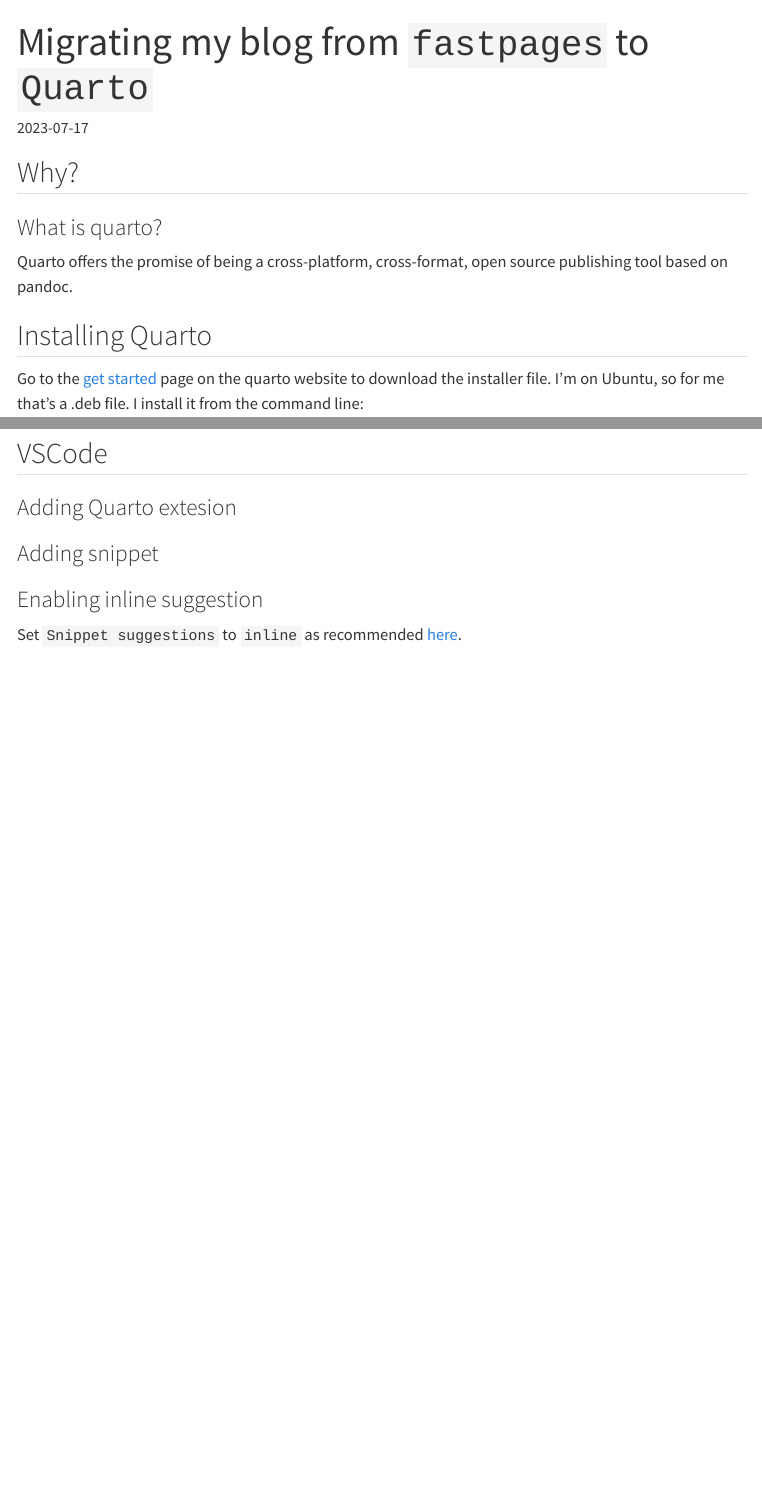
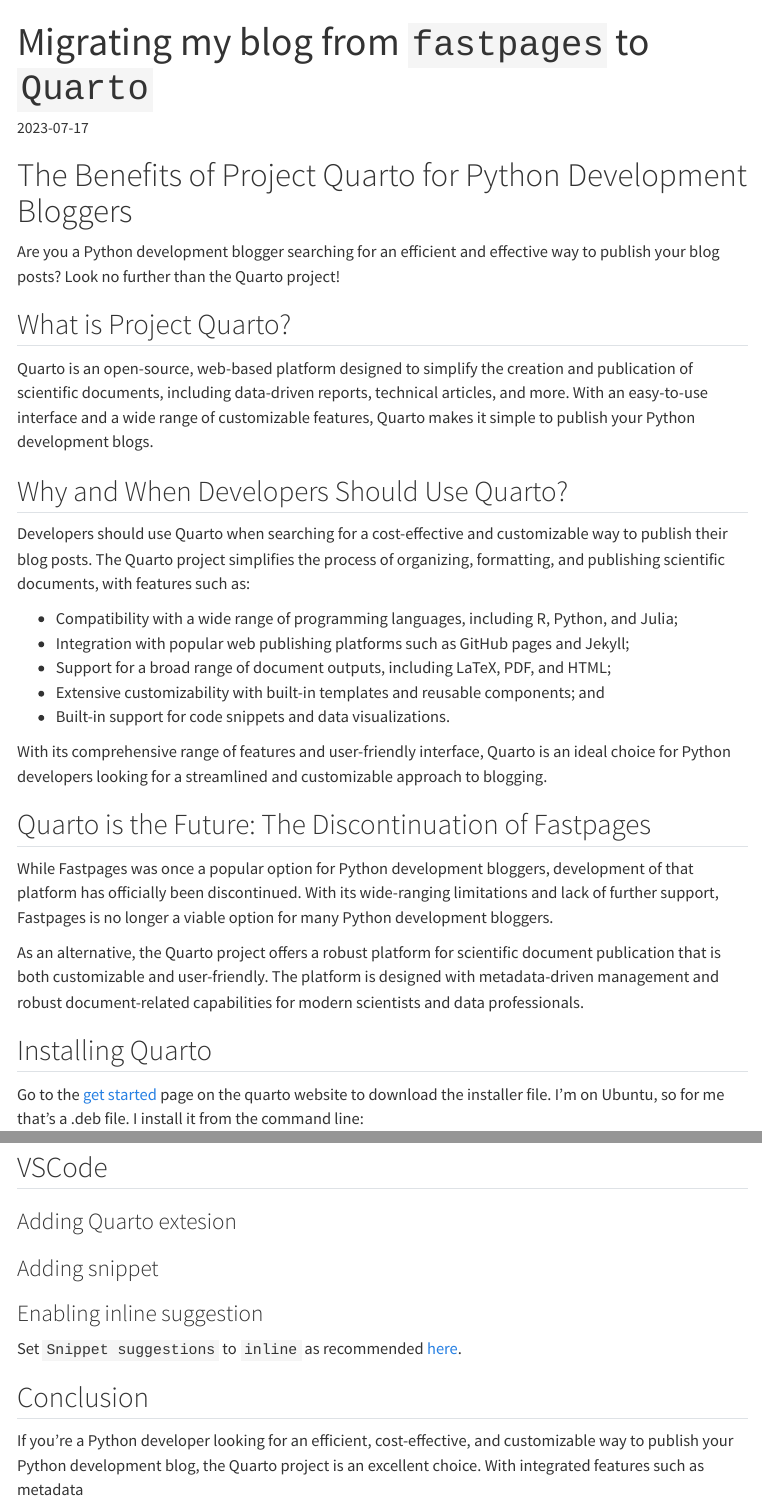
Before and after one commit to xboard/quarto-blog, a Quarto document (posts/2023_07_17_migrating_from_fastpages_to_quarto/index.qmd): the page in a window 1100 px wide, from its top, and a second part further down, joined at a grey line. Rendered offline with R 4.5, knitr and Pandoc in place of Quarto, with nearby package versions; menus at the side of the page are left out.

Commit message:
Add explanations about Quarto.

```diff
--- a/posts/2023_07_17_migrating_from_fastpages_to_quarto/index.qmd
+++ b/posts/2023_07_17_migrating_from_fastpages_to_quarto/index.qmd
@@ -9,12 +9,33 @@
 image: "https://source.unsplash.com/npxXWgQ33ZQ"
 ---
 
-## Why?
+# The Benefits of Project Quarto for Python Development Bloggers
+
+Are you a Python development blogger searching for an efficient and effective way to publish your blog posts? Look no further than the Quarto project!
+
+## What is Project Quarto?
+
+Quarto is an open-source, web-based platform designed to simplify the creation and publication of scientific documents, including data-driven reports, technical articles, and more. With an easy-to-use interface and a wide range of customizable features, Quarto makes it simple to publish your Python development blogs.
+
+## Why and When Developers Should Use Quarto?
+
+Developers should use Quarto when searching for a cost-effective and customizable way to publish their blog posts. The Quarto project simplifies the process of organizing, formatting, and publishing scientific documents, with features such as:
+
+- Compatibility with a wide range of programming languages, including R, Python, and Julia;
+- Integration with popular web publishing platforms such as GitHub pages and Jekyll;
+- Support for a broad range of document outputs, including LaTeX, PDF, and HTML;
+- Extensive customizability with built-in templates and reusable components; and
+- Built-in support for code snippets and data visualizations.
+
+With its comprehensive range of features and user-friendly interface, Quarto is an ideal choice for Python developers looking for a streamlined and customizable approach to blogging.
+
+## Quarto is the Future: The Discontinuation of Fastpages
+
+While Fastpages was once a popular option for Python development bloggers, development of that platform has officially been discontinued. With its wide-ranging limitations and lack of further support, Fastpages is no longer a viable option for many Python development bloggers.
+
+As an alternative, the Quarto project offers a robust platform for scientific document publication that is both customizable and user-friendly. The platform is designed with metadata-driven management and robust document-related capabilities for modern scientists and data professionals.
 
 
-### What is quarto?
-
-Quarto offers the promise of being a cross-platform, cross-format, open source publishing tool based on pandoc.
 
 ## Installing Quarto
 
@@ -91,3 +112,7 @@
 
 ### Enabling inline suggestion
 Set `Snippet suggestions` to `inline` as recommended [here](https://stackoverflow.com/a/74339599/483157).
+
+## Conclusion
+
+If you're a Python developer looking for an efficient, cost-effective, and customizable way to publish your Python development blog, the Quarto project is an excellent choice. With integrated features such as metadata
```
